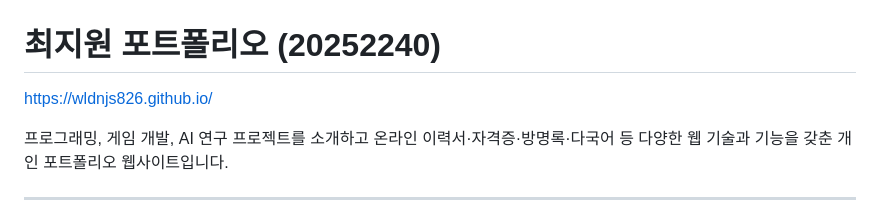
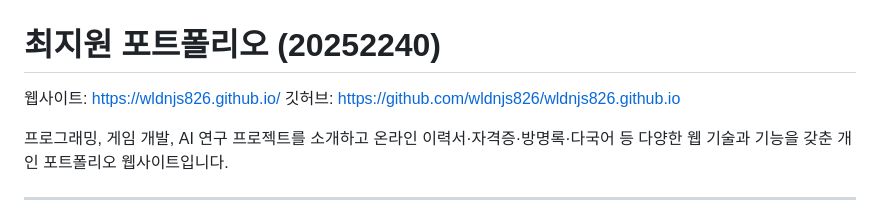
Before and after one commit to wldnjs826/wldnjs826jsjs, a Markdown page: README.md, the part around the change. GitHub-like rendering.

```diff
--- a/README.md
+++ b/README.md
@@ -1,6 +1,7 @@
 # 최지원 포트폴리오 (20252240)
 
-https://wldnjs826.github.io/
+웹사이트: https://wldnjs826.github.io/
+깃허브: https://github.com/wldnjs826/wldnjs826.github.io
 
 프로그래밍, 게임 개발, AI 연구 프로젝트를 소개하고 온라인 이력서·자격증·방명록·다국어 등 다양한 웹 기술과 기능을 갖춘 개인 포트폴리오 웹사이트입니다.
 
```
